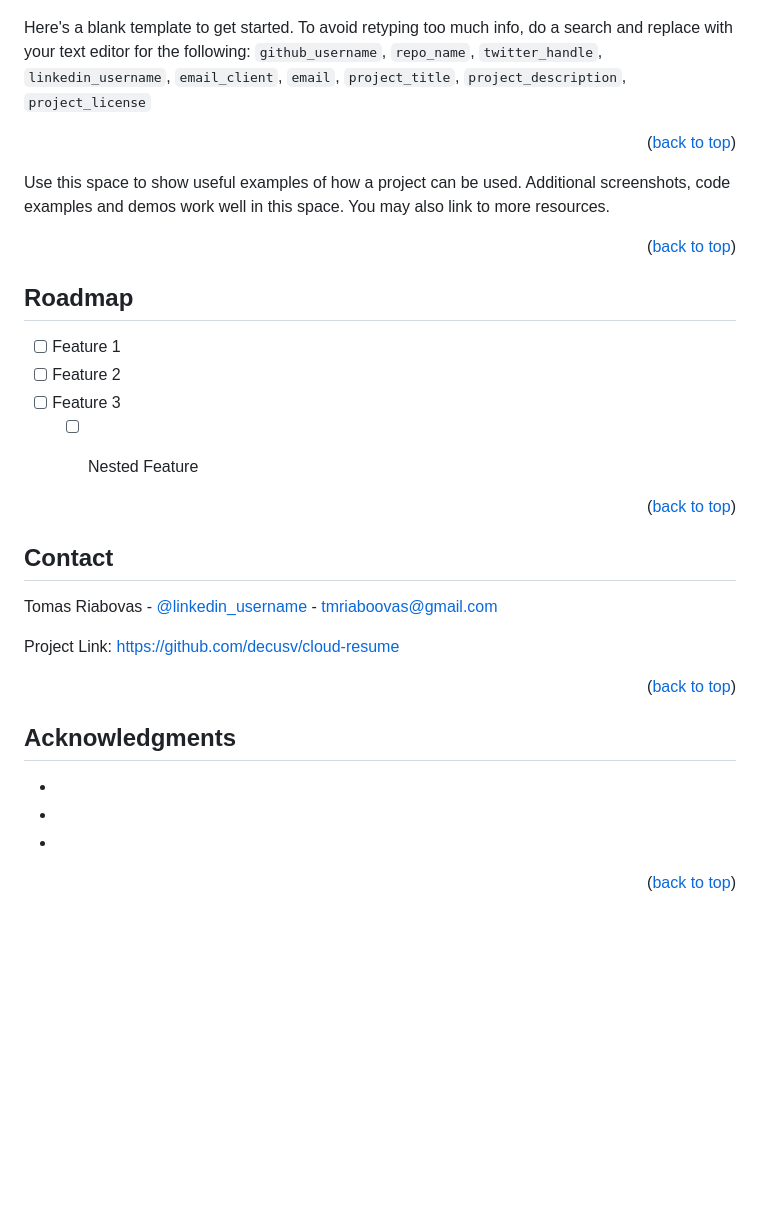
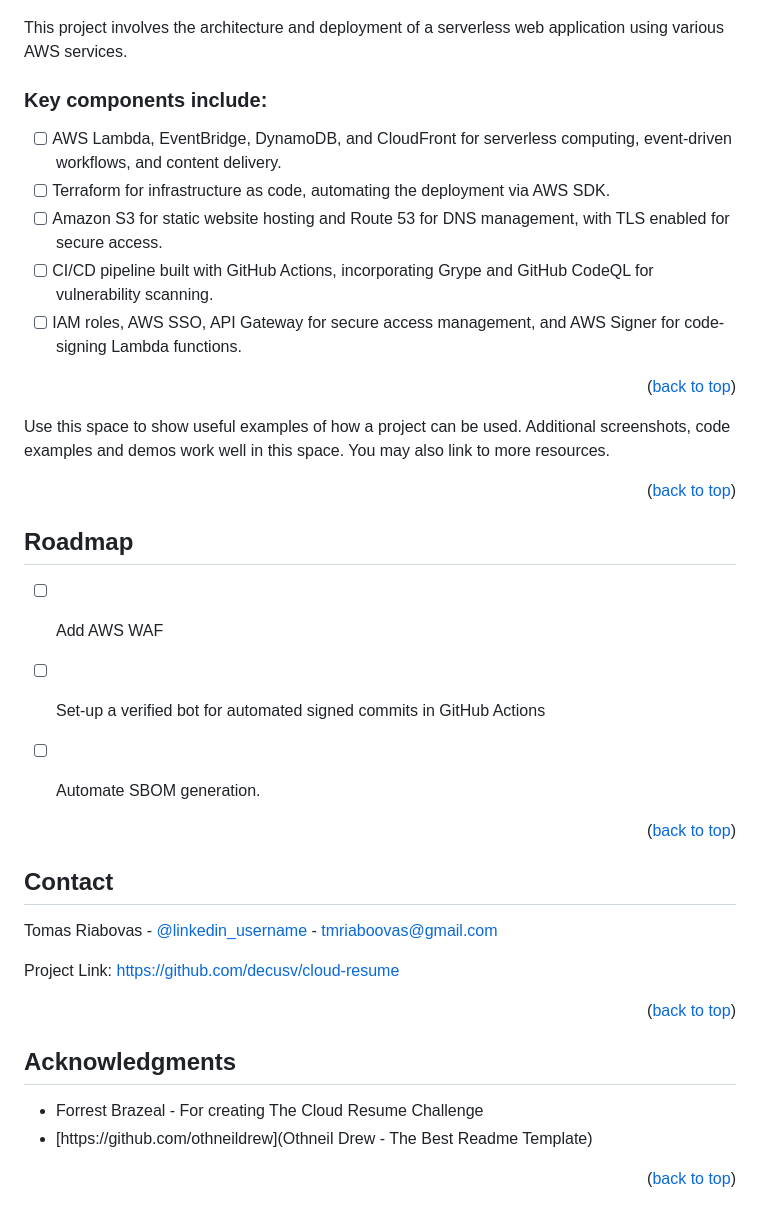
Before and after one commit to decusv/cloud-resume, a Markdown page: readme.md, the part around the change. GitHub-like rendering; blank space fills up the shorter version.

```diff
--- a/readme.md
+++ b/readme.md
@@ -64,7 +64,15 @@
 
 [![Product Name Screen Shot][product-screenshot]](https://tmriabovas.tech)
 
-Here's a blank template to get started. To avoid retyping too much info, do a search and replace with your text editor for the following: `github_username`, `repo_name`, `twitter_handle`, `linkedin_username`, `email_client`, `email`, `project_title`, `project_description`, `project_license`
+This project involves the architecture and deployment of a serverless web application using various AWS services.
+
+### Key components include:
+
+- [ ] AWS Lambda, EventBridge, DynamoDB, and CloudFront for serverless computing, event-driven workflows, and content delivery.
+- [ ] Terraform for infrastructure as code, automating the deployment via AWS SDK.
+- [ ] Amazon S3 for static website hosting and Route 53 for DNS management, with TLS enabled for secure access.
+- [ ] CI/CD pipeline built with GitHub Actions, incorporating Grype and GitHub CodeQL for vulnerability scanning.
+- [ ] IAM roles, AWS SSO, API Gateway for secure access management, and AWS Signer for code-signing Lambda functions.
 
 <p align="right">(<a href="#readme-top">back to top</a>)</p>
 
@@ -77,10 +85,9 @@ Use this space to show useful examples of how a project can be used. Additional
 <!-- ROADMAP -->
 ## Roadmap
 
-- [ ] Feature 1
-- [ ] Feature 2
-- [ ] Feature 3
-    - [ ] Nested Feature
+- [ ] Add AWS WAF
+- [ ] Set-up a verified bot for automated signed commits in GitHub Actions
+- [ ] Automate SBOM generation.
 
 
 <p align="right">(<a href="#readme-top">back to top</a>)</p>
@@ -101,9 +108,8 @@ Project Link: [https://github.com/decusv/cloud-resume](https://github.com/decusv
 <!-- ACKNOWLEDGMENTS -->
 ## Acknowledgments
 
-* []()
-* []()
-* []()
+* Forrest Brazeal - For creating The Cloud Resume Challenge
+* [https://github.com/othneildrew](Othneil Drew - The Best Readme Template)
 
 <p align="right">(<a href="#readme-top">back to top</a>)</p>
 
```
